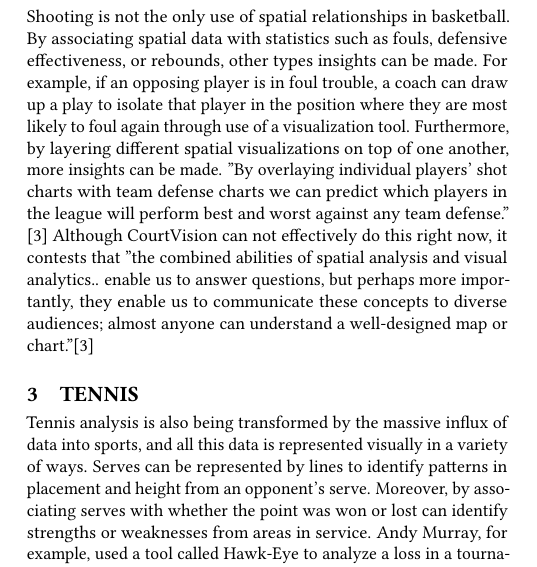
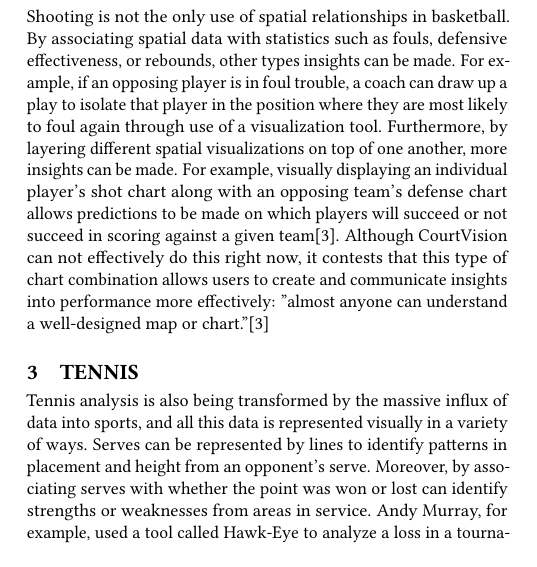
Before and after one commit to bigdata-i523/hid105, a LaTeX paper (paper1/report.tex): part of one column of page 1 of 3, cut so that both start at the same text. Compiled offline with pdfLaTeX.

Commit message:
Update report.tex

```diff
--- a/paper1/report.tex
+++ b/paper1/report.tex
@@ -42,7 +42,7 @@ Team sport data analysts are met with the challenge of the dynamic, and even cha
 
 \subsection{Basketball Visualization}
 
-Shooting is not the only use of spatial relationships in basketball. By associating spatial data with statistics such as fouls, defensive effectiveness, or rebounds, other types insights can be made. For example, if an opposing player is in foul trouble, a coach can draw up a play to isolate that player in the position where they are most likely to foul again through use of a visualization tool. Furthermore, by layering different spatial visualizations on top of one another, more insights can be made. ''By overlaying individual players' shot charts with team defense charts we can predict which players in the league will perform best and worst against any team defense.'' \cite{CourtVision} Although CourtVision can not effectively do this right now, it contests that ''the combined abilities of spatial analysis and visual analytics.. enable us to answer questions, but perhaps more importantly, they enable us to communicate these concepts to diverse audiences; almost anyone can understand a well-designed map or chart.''\cite{CourtVision}
+Shooting is not the only use of spatial relationships in basketball. By associating spatial data with statistics such as fouls, defensive effectiveness, or rebounds, other types insights can be made. For example, if an opposing player is in foul trouble, a coach can draw up a play to isolate that player in the position where they are most likely to foul again through use of a visualization tool. Furthermore, by layering different spatial visualizations on top of one another, more insights can be made. For example, visually displaying an individual player's shot chart along with an opposing team's defense chart allows predictions to be made on which players will succeed or not succeed in scoring against a given team\cite{CourtVision}. Although CourtVision can not effectively do this right now, it contests that this type of chart combination allows users to create and communicate insights into performance more effectively: "almost anyone can understand a well-designed map or chart.''\cite{CourtVision}
 
 \section{Tennis}
 
```
